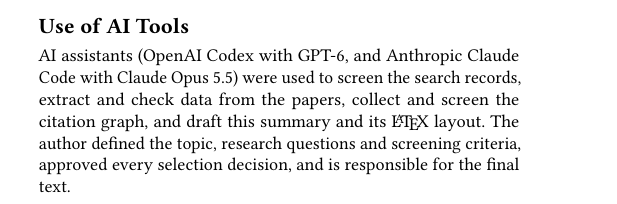
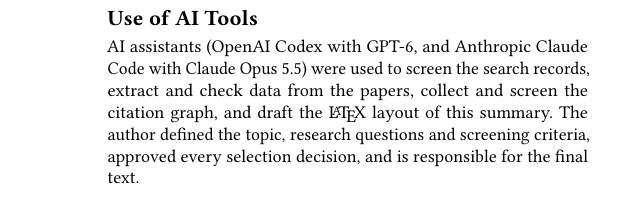
Before and after one commit to Sten-Qy-Li/2026_ccscs_d2_literature-review-summary, a LaTeX paper (main.tex): part of one column of page 4 of 4 before the commit and part of one column of page 1 of 4 after it, cut so that both start at the same text. Compiled offline with pdfLaTeX.

Commit message:
Move the AI-use statement before the keywords
Places the "Use of AI Tools" statement in the top matter, in acmart's
abstract slot with the heading renamed, so that it is printed directly
before the keywords instead of after the bibliography. Rewords its end
to "draft the LaTeX layout of this summary".

Co-Authored-By: Claude Opus 5.5 <noreply@anthropic.com>

```diff
--- a/main.tex
+++ b/main.tex
@@ -31,6 +31,13 @@
   \institution{University of Tartu}
   \city{Tartu linn}
   \country{Estonia}}
+
+% This summary has no abstract. acmart typesets the abstract as an unnumbered
+% section just before the keywords, so that slot carries the AI-use statement.
+\renewcommand\abstractname{Use of AI Tools}
+\begin{abstract}
+AI assistants (OpenAI Codex with GPT-6, and Anthropic Claude Code with Claude Opus 5.5) were used to screen the search records, extract and check data from the papers, collect and screen the citation graph, and draft the \LaTeX{} layout of this summary. The author defined the topic, research questions and screening criteria, approved every selection decision, and is responsible for the final text.
+\end{abstract}
 
 \keywords{Kubernetes, Helm, misconfiguration, configuration validation, static analysis, literature review}
 
@@ -197,8 +204,4 @@
 \bibliographystyle{ACM-Reference-Format}
 \bibliography{references}
 
-\section*{Use of AI Tools}
-
-AI assistants (OpenAI Codex with GPT-6, and Anthropic Claude Code with Claude Opus 5.5) were used to screen the search records, extract and check data from the papers, collect and screen the citation graph, and draft this summary and its \LaTeX{} layout. The author defined the topic, research questions and screening criteria, approved every selection decision, and is responsible for the final text.
-
 \end{document}
```
